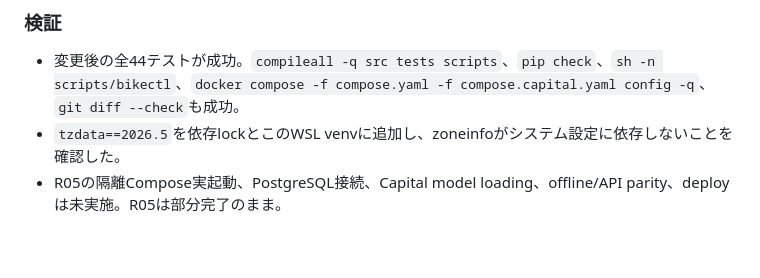
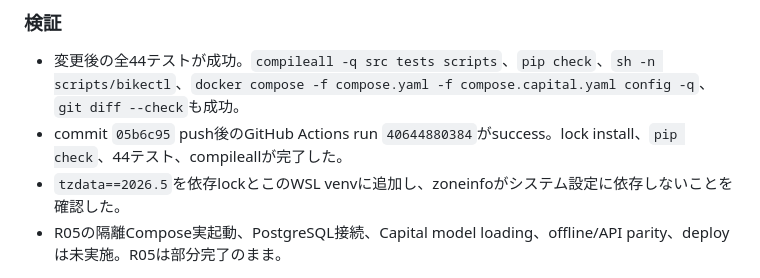
Before and after one commit to kenobix/Claude_practice, a Markdown page: 261021/work_log.md, the part around the change. Rendered like a GitHub page; blank space fills up the shorter version.

```diff
--- a/261021/work_log.md
+++ b/261021/work_log.md
@@ -679,5 +679,6 @@ UCI Bike SharingとCapital Bikeshareの件数は意味が異なるため、UCI
 ### 検証
 
 - 変更後の全44テストが成功。`compileall -q src tests scripts`、`pip check`、`sh -n scripts/bikectl`、`docker compose -f compose.yaml -f compose.capital.yaml config -q`、`git diff --check`も成功。
+- commit `05b6c95` push後のGitHub Actions run `40644880384`がsuccess。lock install、`pip check`、44テスト、compileallが完了した。
 - `tzdata==2026.5`を依存lockとこのWSL venvに追加し、zoneinfoがシステム設定に依存しないことを確認した。
 - R05の隔離Compose実起動、PostgreSQL接続、Capital model loading、offline/API parity、deployは未実施。R05は部分完了のまま。
```
Also changed, not shown: 261014/plan_mlops.md (+1 -1 lines).
